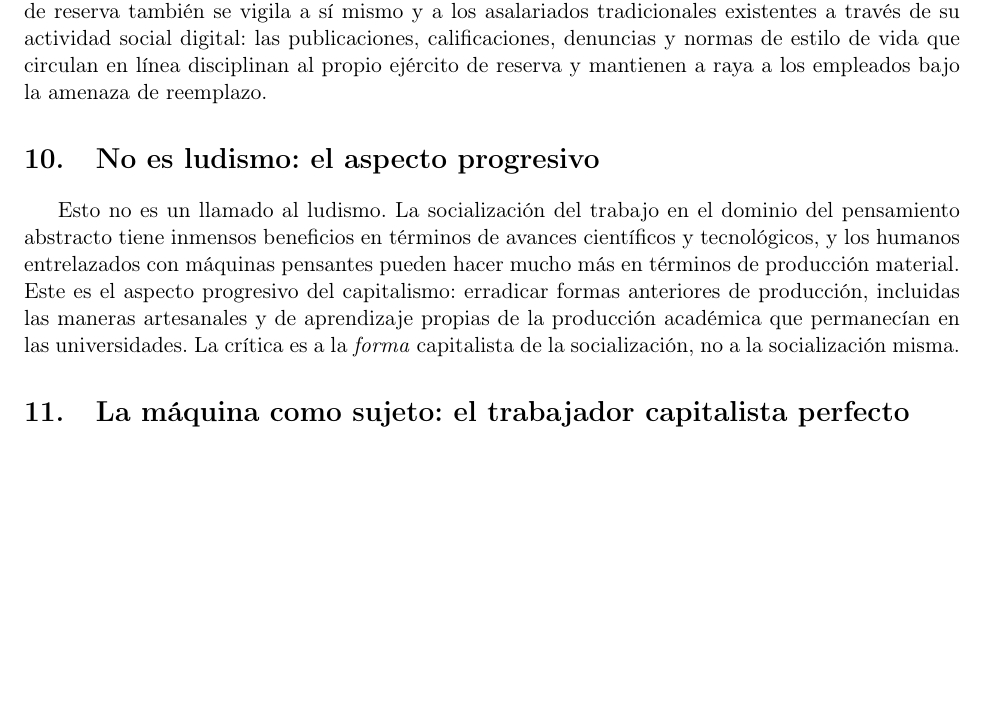
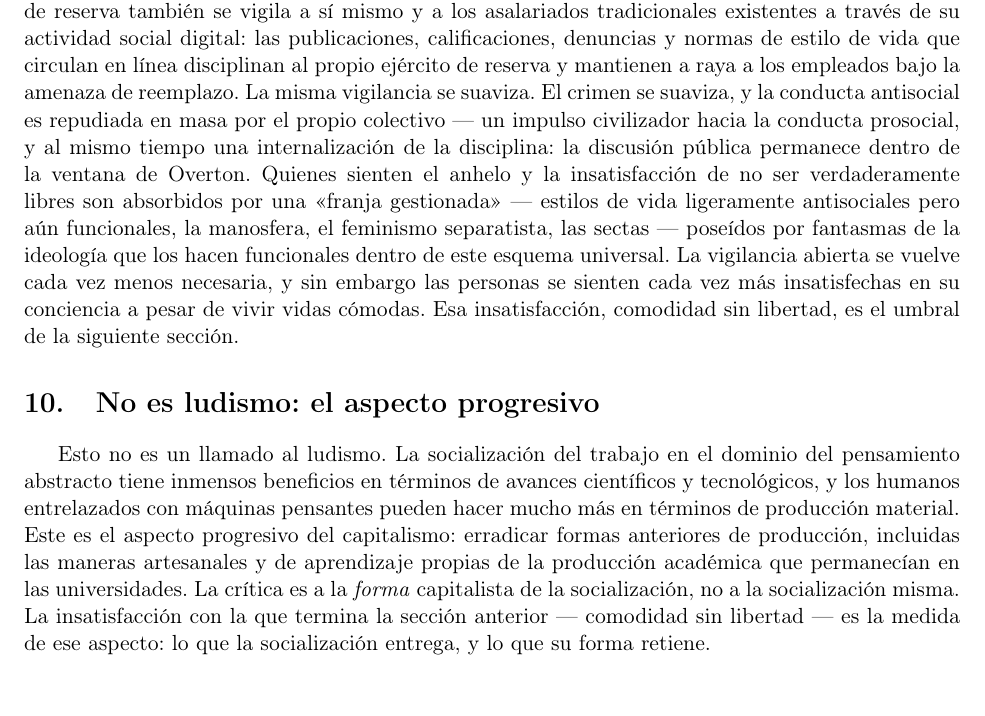
Before and after one commit to SymmetricSymplectic/SymmetricSymplectic.github.io, a LaTeX paper (resources/project-1-skeleton-es.tex): part of page 3 of 8, cut so that both start at the same text, the shorter picture padded with empty space. Compiled offline with pdfLaTeX.

Commit message:
Project 1 skeletons: softening / managed fringe as the end of §9 leading into §10

```diff
--- a/resources/project-1-skeleton-es.tex
+++ b/resources/project-1-skeleton-es.tex
@@ -274,6 +274,20 @@ asalariados tradicionales existentes a través de su actividad social
 digital: las publicaciones, calificaciones, denuncias y normas de
 estilo de vida que circulan en línea disciplinan al propio ejército de
 reserva y mantienen a raya a los empleados bajo la amenaza de reemplazo.
+La misma vigilancia se suaviza. El crimen se suaviza, y la conducta
+antisocial es repudiada en masa por el propio colectivo --- un impulso
+civilizador hacia la conducta prosocial, y al mismo tiempo una
+internalización de la disciplina: la discusión pública permanece dentro
+de la ventana de Overton. Quienes sienten el anhelo y la insatisfacción
+de no ser verdaderamente libres son absorbidos por una «franja
+gestionada» --- estilos de vida ligeramente antisociales pero aún
+funcionales, la manosfera, el feminismo separatista, las sectas ---
+poseídos por fantasmas de la ideología que los hacen funcionales dentro
+de este esquema universal. La vigilancia abierta se vuelve cada vez menos
+necesaria, y sin embargo las personas se sienten cada vez más
+insatisfechas en su conciencia a pesar de vivir vidas cómodas. Esa
+insatisfacción, comodidad sin libertad, es el umbral de la siguiente
+sección.
 
 \section{No es ludismo: el aspecto progresivo}
 % El borrador: rechaza la estrategia del avestruz y el catastrofismo y
@@ -291,7 +305,10 @@ material. Este es el aspecto progresivo del capitalismo: erradicar formas
 anteriores de producción, incluidas las maneras artesanales y de
 aprendizaje propias de la producción académica que permanecían en las
 universidades. La crítica es a la \emph{forma} capitalista de la
-socialización, no a la socialización misma.
+socialización, no a la socialización misma. La insatisfacción con la
+que termina la sección anterior --- comodidad sin libertad --- es la
+medida de ese aspecto: lo que la socialización entrega, y lo que su
+forma retiene.
 
 \section{La máquina como sujeto: el trabajador capitalista perfecto}
 % El borrador: el mecanismo está ahí --- la autonomía de los agentes
```
Also changed, not shown: resources/project-1-skeleton-en.tex (+16 -1 lines).
